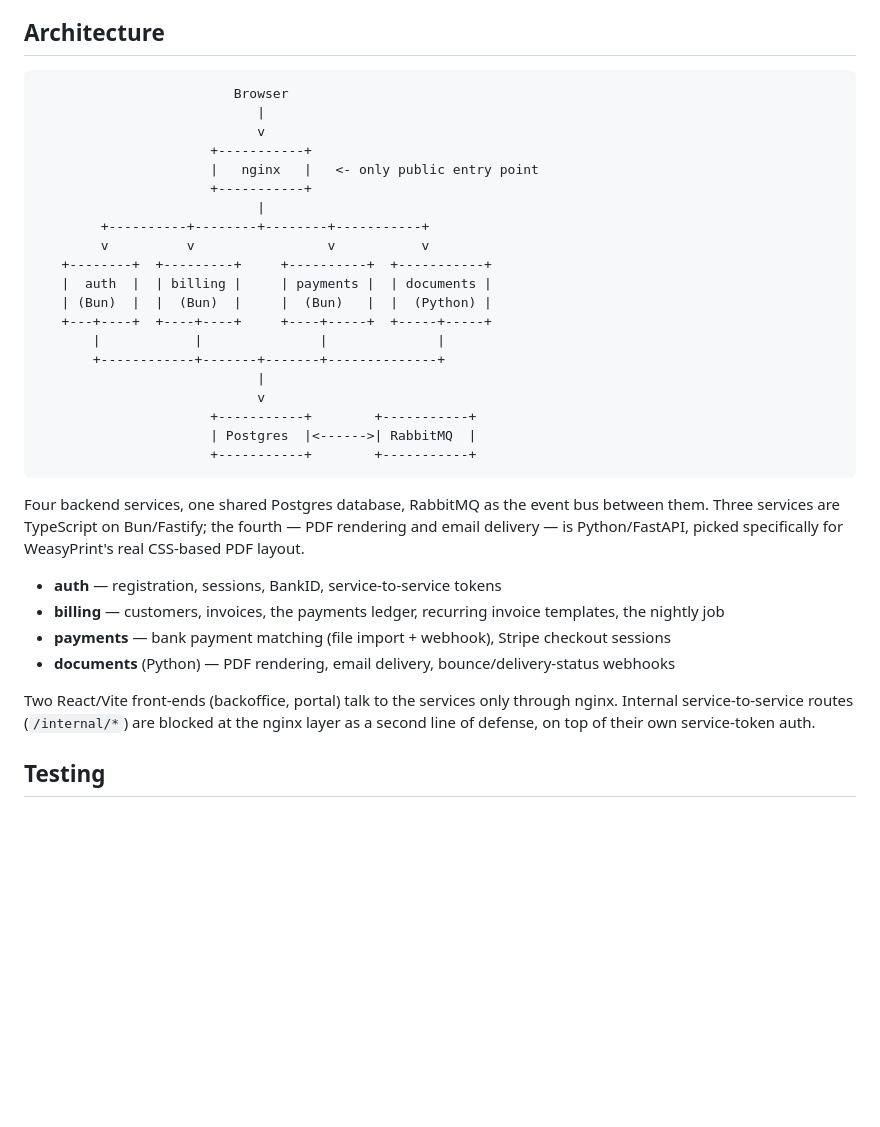
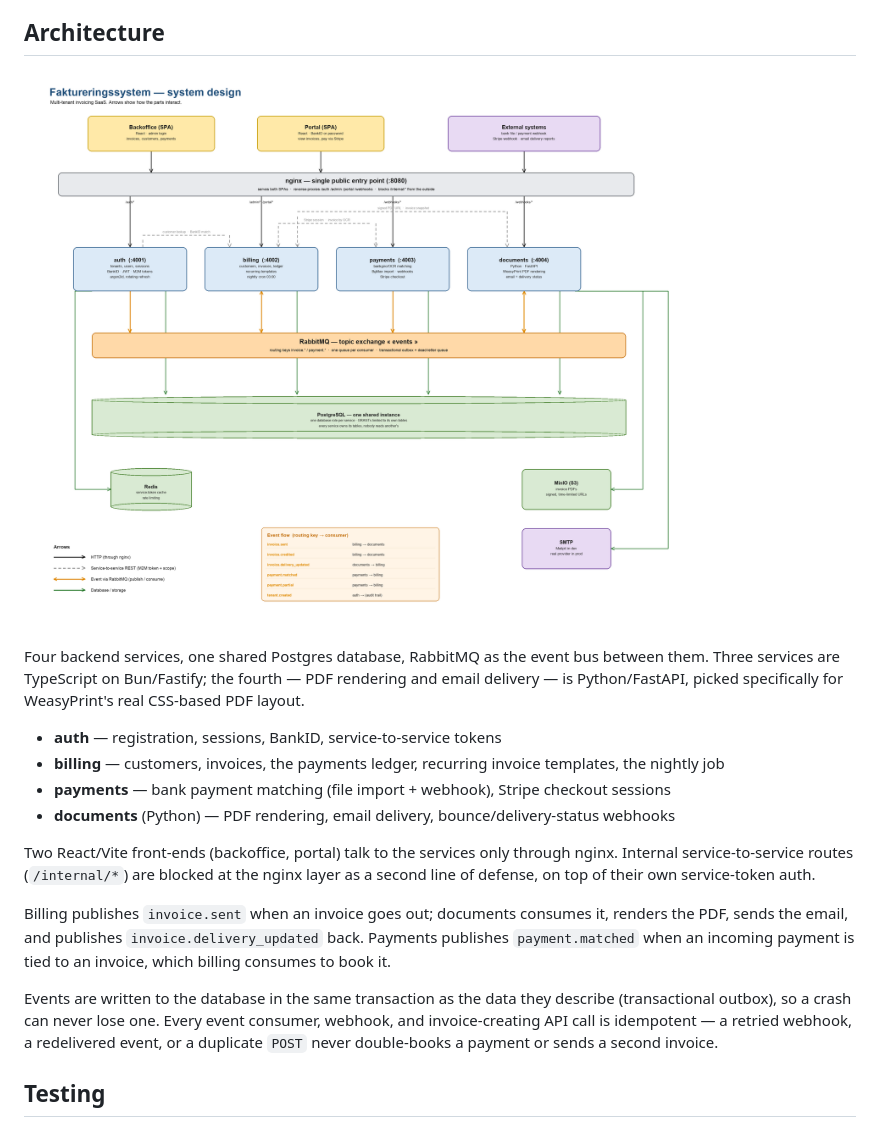
Before and after one commit to siensky/faktureringssystem-be, a Markdown page: README.md, the part around the change. GitHub-like rendering; pictures changed too: docs/system-design.png (added); blank space fills up the shorter version.

````diff
--- a/README.md
+++ b/README.md
@@ -26,28 +26,7 @@ One company can never see another's data — not "the query happens to filter co
 
 ## Architecture
 
-```
-                         Browser
-                            |
-                            v
-                      +-----------+
-                      |   nginx   |   <- only public entry point
-                      +-----------+
-                            |
-        +----------+--------+--------+-----------+
-        v          v                 v           v
-   +--------+  +---------+     +----------+  +-----------+
-   |  auth  |  | billing |     | payments |  | documents |
-   | (Bun)  |  |  (Bun)  |     |  (Bun)   |  |  (Python) |
-   +---+----+  +----+----+     +----+-----+  +-----+-----+
-       |            |               |              |
-       +------------+-------+-------+--------------+
-                            |
-                            v
-                      +-----------+        +-----------+
-                      | Postgres  |<------>| RabbitMQ  |
-                      +-----------+        +-----------+
-```
+![System design](docs/system-design.png)
 
 Four backend services, one shared Postgres database, RabbitMQ as the event bus between them. Three services are TypeScript on Bun/Fastify; the fourth — PDF rendering and email delivery — is Python/FastAPI, picked specifically for WeasyPrint's real CSS-based PDF layout.
 
@@ -57,6 +36,10 @@ Four backend services, one shared Postgres database, RabbitMQ as the event bus b
 - **documents** (Python) — PDF rendering, email delivery, bounce/delivery-status webhooks
 
 Two React/Vite front-ends (backoffice, portal) talk to the services only through nginx. Internal service-to-service routes (`/internal/*`) are blocked at the nginx layer as a second line of defense, on top of their own service-token auth.
+
+Billing publishes `invoice.sent` when an invoice goes out; documents consumes it, renders the PDF, sends the email, and publishes `invoice.delivery_updated` back. Payments publishes `payment.matched` when an incoming payment is tied to an invoice, which billing consumes to book it.
+
+Events are written to the database in the same transaction as the data they describe (transactional outbox), so a crash can never lose one. Every event consumer, webhook, and invoice-creating API call is idempotent — a retried webhook, a redelivered event, or a duplicate `POST` never double-books a payment or sends a second invoice.
 
 ## Testing
 
````
Also changed, not shown: 1 other file.
